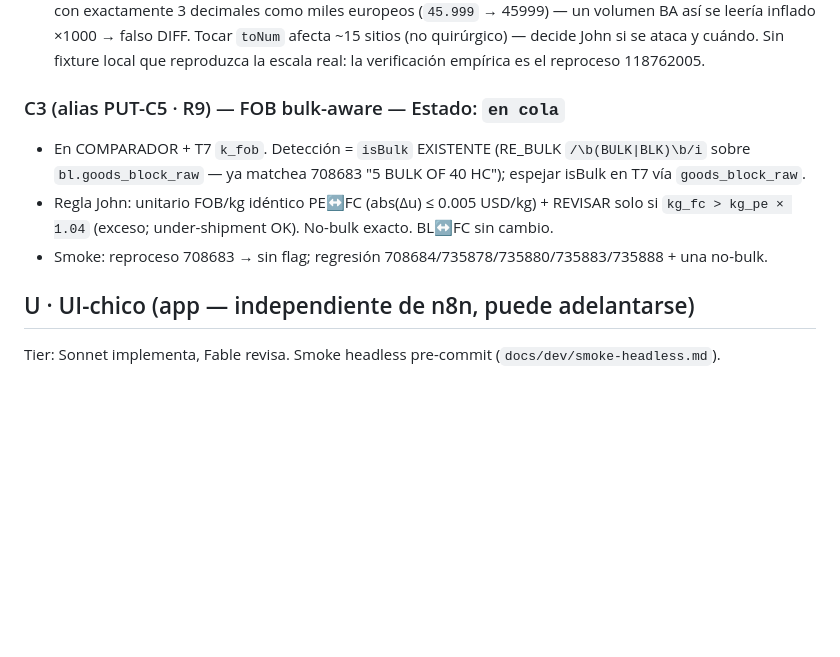
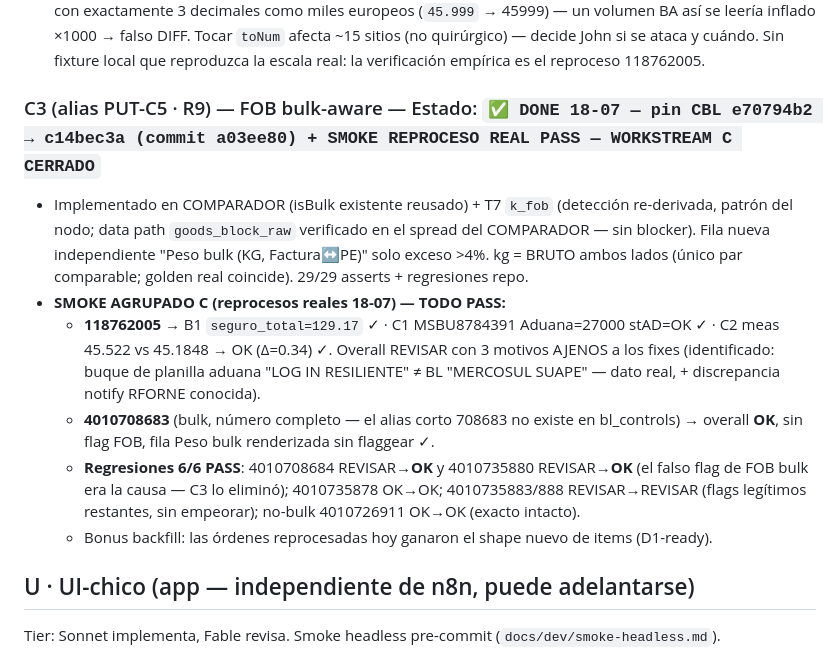
Before and after one commit to jzenteno-creador/ssb-workspace, a Markdown page: docs/plans/LEDGER_backlog-login_2026-07.md, the part around the change. Drawn GitHub-style; blank space fills up the shorter version.

Commit message:
docs(ledger): Workstream C cerrado — smoke agrupado PASS total (118762005 B1+C1+C2, 4010708683 C3, 6/6 regresiones; 2 órdenes REVISAR→OK)
Co-Authored-By: Claude Fable 5 <noreply@anthropic.com>

```diff
--- a/docs/plans/LEDGER_backlog-login_2026-07.md
+++ b/docs/plans/LEDGER_backlog-login_2026-07.md
@@ -89,10 +89,13 @@ Nodo COMPARADOR `76143b4d` + T7 `t7-armar-fcpe-01` · espejos `_comparador.js` /
 - Bug real: escalas distintas (BL ×1000 a cd3 vs BA as-is → flag falso SIEMPRE). Fix: comparación directa en m³, flag solo `abs(Δ) >= 1.0` (por diferencia — nunca redondeo por lado). NODATA intacto; verificación in-memory 8 casos (45.1848 vs 46.10 → OK).
 - **HALLAZGO ELEVADO A JOHN (preexistente, ahora consecuente, sin tocar):** `toNum()` misparsea números con exactamente 3 decimales como miles europeos (`45.999` → 45999) — un volumen BA así se leería inflado ×1000 → falso DIFF. Tocar `toNum` afecta ~15 sitios (no quirúrgico) — decide John si se ataca y cuándo. Sin fixture local que reproduzca la escala real: la verificación empírica es el reproceso 118762005.
 
-### C3 (alias PUT-C5 · R9) — FOB bulk-aware — Estado: `en cola`
-- En COMPARADOR + T7 `k_fob`. Detección = `isBulk` EXISTENTE (RE_BULK `/\b(BULK|BLK)\b/i` sobre `bl.goods_block_raw` — ya matchea 708683 "5 BULK OF 40 HC"); espejar isBulk en T7 vía `goods_block_raw`.
-- Regla John: unitario FOB/kg idéntico PE↔FC (abs(Δu) ≤ 0.005 USD/kg) + REVISAR solo si `kg_fc > kg_pe × 1.04` (exceso; under-shipment OK). No-bulk exacto. BL↔FC sin cambio.
-- Smoke: reproceso 708683 → sin flag; regresión 708684/735878/735880/735883/735888 + una no-bulk.
+### C3 (alias PUT-C5 · R9) — FOB bulk-aware — Estado: `✅ DONE 18-07 — pin CBL e70794b2 → c14bec3a (commit a03ee80) + SMOKE REPROCESO REAL PASS — WORKSTREAM C CERRADO`
+- Implementado en COMPARADOR (isBulk existente reusado) + T7 `k_fob` (detección re-derivada, patrón del nodo; data path `goods_block_raw` verificado en el spread del COMPARADOR — sin blocker). Fila nueva independiente "Peso bulk (KG, Factura↔PE)" solo exceso >4%. kg = BRUTO ambos lados (único par comparable; golden real coincide). 29/29 asserts + regresiones repo.
+- **SMOKE AGRUPADO C (reprocesos reales 18-07) — TODO PASS:**
+  - **118762005** → B1 `seguro_total=129.17` ✓ · C1 MSBU8784391 Aduana=27000 stAD=OK ✓ · C2 meas 45.522 vs 45.1848 → OK (Δ=0.34) ✓. Overall REVISAR con 3 motivos AJENOS a los fixes (identificado: buque de planilla aduana "LOG IN RESILIENTE" ≠ BL "MERCOSUL SUAPE" — dato real, + discrepancia notify RFORNE conocida).
+  - **4010708683** (bulk, número completo — el alias corto 708683 no existe en bl_controls) → overall **OK**, sin flag FOB, fila Peso bulk renderizada sin flaggear ✓.
+  - **Regresiones 6/6 PASS**: 4010708684 REVISAR→**OK** y 4010735880 REVISAR→**OK** (el falso flag de FOB bulk era la causa — C3 lo eliminó); 4010735878 OK→OK; 4010735883/888 REVISAR→REVISAR (flags legítimos restantes, sin empeorar); no-bulk 4010726911 OK→OK (exacto intacto).
+  - Bonus backfill: las órdenes reprocesadas hoy ganaron el shape nuevo de items (D1-ready).
 
 ## U · UI-chico (app — independiente de n8n, puede adelantarse)
 
```
